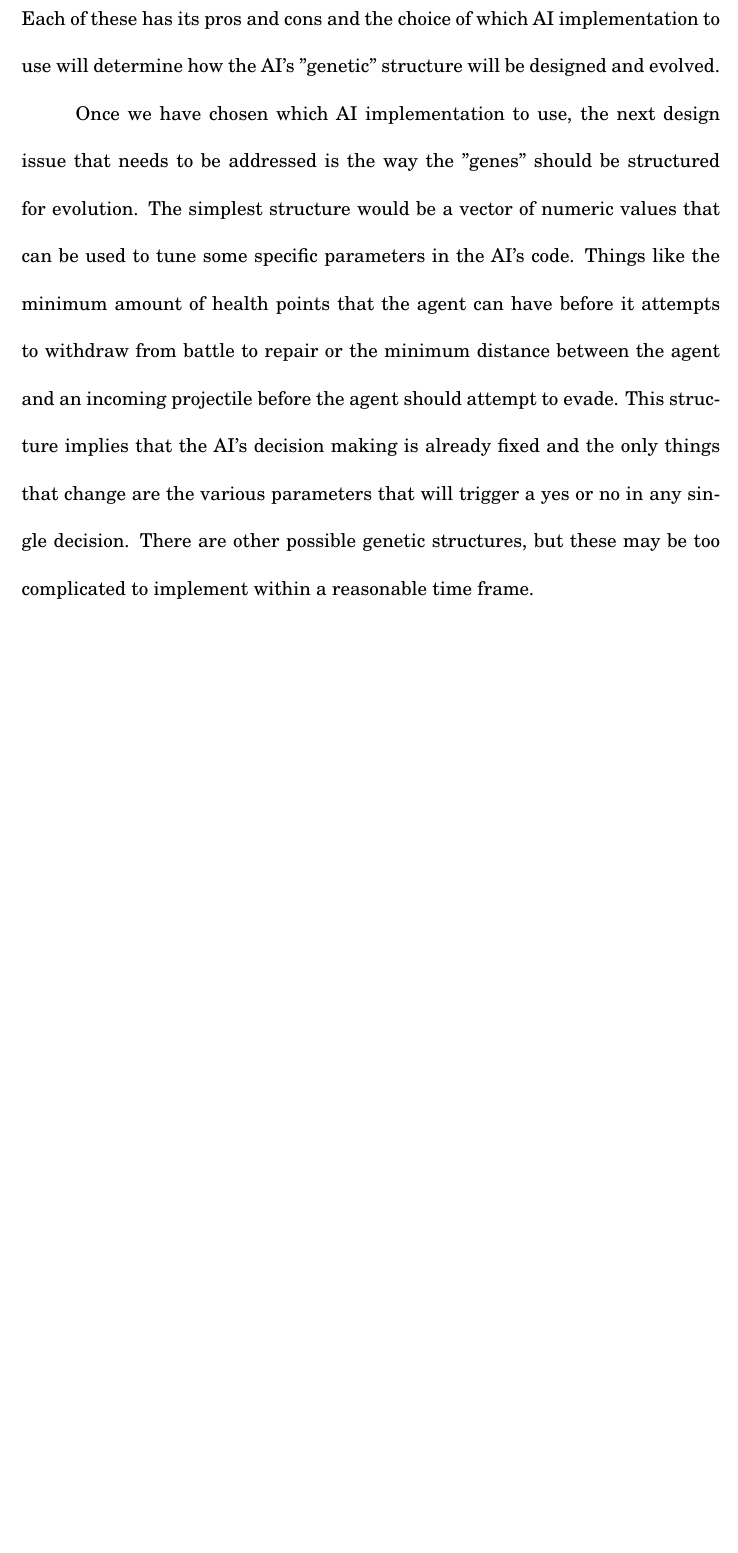
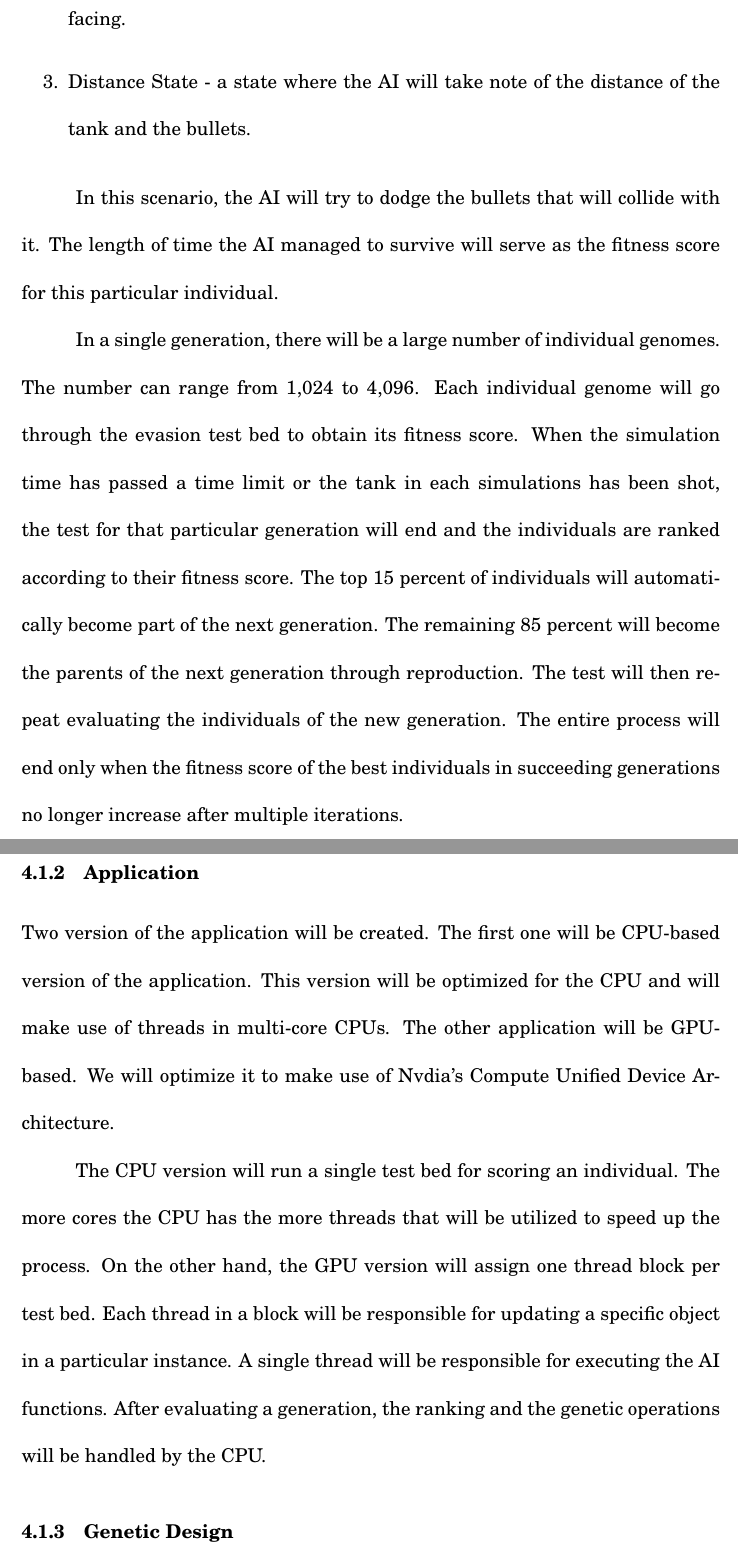
Before and after one commit to trigger-happy/thesis, a LaTeX thesis (exec_summary.tex, which reads chapter4.tex): part of page 19 of 22 before the commit and two parts of pages 20 and 21 of 24 after it, the two joined at a grey line, cut at the place of the change, the shorter picture padded with empty space. Compiled offline with pdfLaTeX.

Commit message:
revised chapter 4

```diff
--- a/chapter4.tex
+++ b/chapter4.tex
@@ -22,2 +30,10 @@ obstacles may be implemented to increase or decrase the complexity of the game.
+of the direction it's facing.
+ \item Distance State - a state where the AI will
+take note of the distance of the tank and the bullets.
+\end{enumerate}
+
+In this scenario, the AI will try to dodge the bullets that will collide with
+it.  The length of time the AI managed to survive will serve as the fitness score
+for this particular individual.
 
 
@@ -28,15 +40,29 @@ Finite State Machines, Fuzzy State Machines, Hierarchical State Machines, Behavi
-and Hierarchical Task Networks. Each of these has its pros and cons and the choice of
-which AI implementation to use will determine how the AI's "genetic" structure will be
-designed and evolved.
+In a single generation, there will be a large number of individual genomes. The number
+can range from 1,024 to 4,096. Each individual genome will go through the evasion
+test bed to obtain its fitness score.  When the simulation time has passed a time
+limit or the tank in each simulations has been shot, the test for that
+particular generation will end and the individuals are ranked according to their fitness
+score. The top 15 percent of individuals will automatically become part of the next
+generation. The remaining 85 percent will become the parents of the next generation
+through reproduction. The test will then repeat evaluating the individuals of the new
+generation. The entire process will end only when the fitness score of the best individuals
+in succeeding generations no longer increase after multiple iterations.
+
+\subsection{Application}
+Two version of the application will be created. The first one will be CPU-based version of
+the application. This version will be optimized for the CPU and will make use of threads
+in multi-core CPUs. The other application will be GPU-based. We will optimize it to make use
+of Nvdia's Compute Unified Device Architecture.
 
 
-Once we have chosen which AI implementation to use, the next design issue that needs to
-be addressed is the way the "genes" should be structured for evolution. The simplest
-structure would be a vector of numeric values that can be used to tune some specific
-parameters in the AI's code. Things like the minimum amount of health points that the agent can have
-before it attempts to withdraw from battle to repair or the minimum distance between the
-agent and an incoming projectile before the agent should attempt to evade. This structure
-implies that the AI's decision making is already fixed and the only things that change
-are the various parameters that will trigger a yes or no in any single decision. There
-are other possible genetic structures, but these may be too complicated to implement
-within a reasonable time frame.
+The CPU version will run a single test bed for scoring an individual. The more cores the CPU has
+the more threads that will be utilized to speed up the process. On the other hand, the GPU version
+will assign one thread block per test bed. Each thread in a block will be responsible for
+updating a specific object in a particular instance. A single thread will be responsible
+for executing the AI functions. After evaluating a generation, the ranking and the genetic
+operations will be handled by the CPU.
+
+\subsection{Genetic Design}
+
+
+\subsection{Measuring the Results}
```
Also changed, not shown: chapter4.tex (30 more changed lines).
